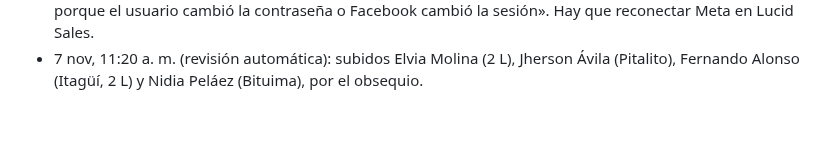
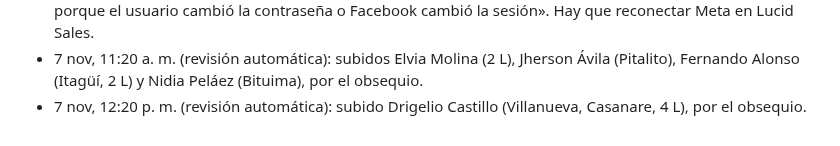
Before and after one commit to roanldo1524/vision360-ui-kit, a Markdown page: toro-verde/ESTADO.md, the part around the change. Rendered like a GitHub page.

Commit message:
Revisión automática: 1 pedido corregido
Co-Authored-By: Claude Opus 5.5 <noreply@anthropic.com>
Claude-Session: https://claude.ai/code/session_01B5Hg2yfJiAtxv3VEgmbPea

```diff
--- a/toro-verde/ESTADO.md
+++ b/toro-verde/ESTADO.md
@@ -156,3 +156,4 @@ Carpeta Flujos / Recompra, 20 flujos, todos con Estado y Bandeja de Entrada ence
 - 7 nov, 10:20 a. m. (revisión automática): subidos Pablo Antonio Gómez (Gramalote, 4 L), Gloria Rueda (San Alberto, 2 L) y Miguel Ángel (Herrera, 4 L), por el obsequio.
 - 7 nov, 10:20 a. m.: Meta otra vez rechaza los eventos de compra de Lucid Sales: «la sesión fue invalidada porque el usuario cambió la contraseña o Facebook cambió la sesión». Hay que reconectar Meta en Lucid Sales.
 - 7 nov, 11:20 a. m. (revisión automática): subidos Elvia Molina (2 L), Jherson Ávila (Pitalito), Fernando Alonso (Itagüí, 2 L) y Nidia Peláez (Bituima), por el obsequio.
+- 7 nov, 12:20 p. m. (revisión automática): subido Drigelio Castillo (Villanueva, Casanare, 4 L), por el obsequio.
```
